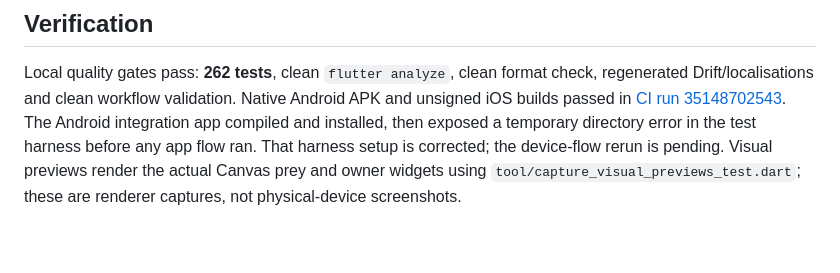
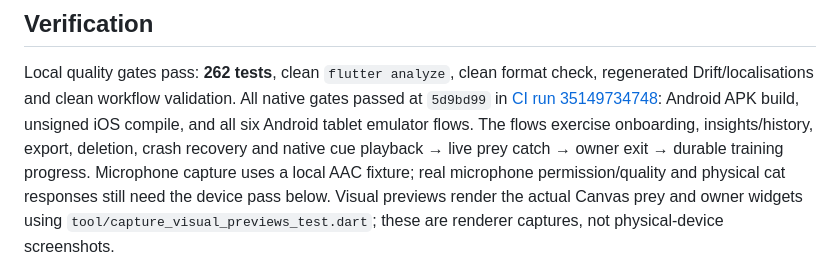
Before and after one commit to apham2509/personal-projects, a Markdown page: pawsense/IMPLEMENTATION_STATUS.md, the part around the change. Rendered like a GitHub page; blank space fills up the shorter version.

Commit message:
Document successful PawSense native beta verification [skip ci]

```diff
--- a/pawsense/IMPLEMENTATION_STATUS.md
+++ b/pawsense/IMPLEMENTATION_STATUS.md
@@ -41,11 +41,14 @@ factor scores and exploration; it is not a language-understanding claim.
 
 Local quality gates pass: **262 tests**, clean `flutter analyze`, clean
 format check, regenerated Drift/localisations and clean workflow validation.
-Native Android APK and unsigned iOS builds passed in
-[CI run 35148702543](https://github.com/apham2509/personal-projects/actions/runs/35148702543).
-The Android integration app compiled and installed, then exposed a temporary
-directory error in the test harness before any app flow ran. That harness
-setup is corrected; the device-flow rerun is pending.
+All native gates passed at `5d9bd99` in
+[CI run 35149734748](https://github.com/apham2509/personal-projects/actions/runs/35149734748):
+Android APK build, unsigned iOS compile, and all six Android tablet emulator
+flows. The flows exercise onboarding, insights/history, export, deletion,
+crash recovery and native cue playback → live prey catch → owner exit →
+durable training progress. Microphone capture uses a local AAC fixture;
+real microphone permission/quality and physical cat responses still need
+the device pass below.
 Visual previews render the actual Canvas prey and owner widgets using
 `tool/capture_visual_previews_test.dart`; these are renderer captures, not
 physical-device screenshots.
```
